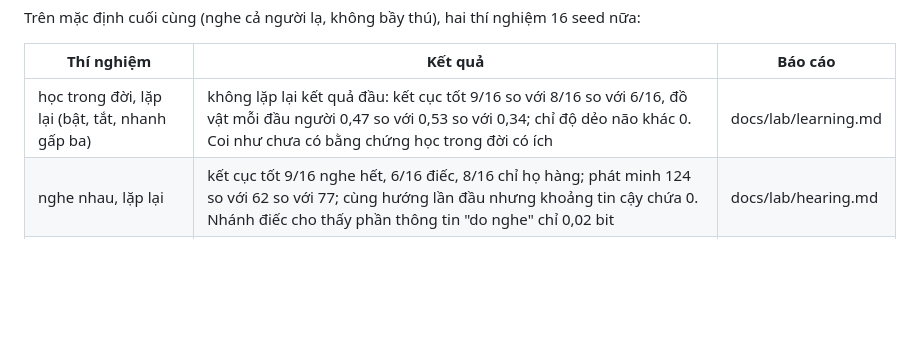
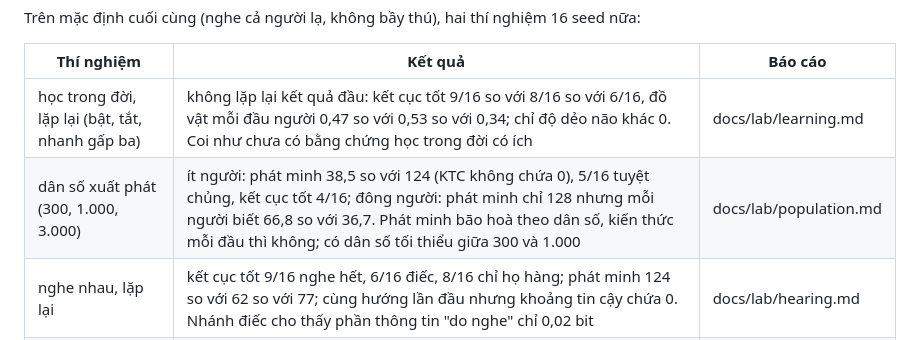
Before and after one commit to Trustydev212/AI_Survival, a Markdown page: README.md, the part around the change. Drawn GitHub-style; blank space fills up the shorter version.

```diff
--- a/README.md
+++ b/README.md
@@ -540,6 +540,7 @@ Trên mặc định cuối cùng (nghe cả người lạ, không bầy thú), h
 | Thí nghiệm | Kết quả | Báo cáo |
 |---|---|---|
 | học trong đời, lặp lại (bật, tắt, nhanh gấp ba) | không lặp lại kết quả đầu: kết cục tốt 9/16 so với 8/16 so với 6/16, đồ vật mỗi đầu người 0,47 so với 0,53 so với 0,34; chỉ độ dẻo não khác 0. Coi như chưa có bằng chứng học trong đời có ích | docs/lab/learning.md |
+| dân số xuất phát (300, 1.000, 3.000) | ít người: phát minh 38,5 so với 124 (KTC không chứa 0), 5/16 tuyệt chủng, kết cục tốt 4/16; đông người: phát minh chỉ 128 nhưng mỗi người biết 66,8 so với 36,7. Phát minh bão hoà theo dân số, kiến thức mỗi đầu thì không; có dân số tối thiểu giữa 300 và 1.000 | docs/lab/population.md |
 | nghe nhau, lặp lại | kết cục tốt 9/16 nghe hết, 6/16 điếc, 8/16 chỉ họ hàng; phát minh 124 so với 62 so với 77; cùng hướng lần đầu nhưng khoảng tin cậy chứa 0. Nhánh điếc cho thấy phần thông tin "do nghe" chỉ 0,02 bit | docs/lab/hearing.md |
 | bầy thú (không, có) | có bầy thú: định cư 15% so với 68%, kết cục tốt 5/16 so với 9/16, 12/16 thế giới không săn chung được lần nào, tín hiệu không có nghĩa hơn. Bầy thú tắt mặc định | docs/lab/herds.md |
 
```
Also changed, not shown: docs/THEORY.md (+14 -2 lines), docs/lab/population.md (added, +234 -0 lines).
